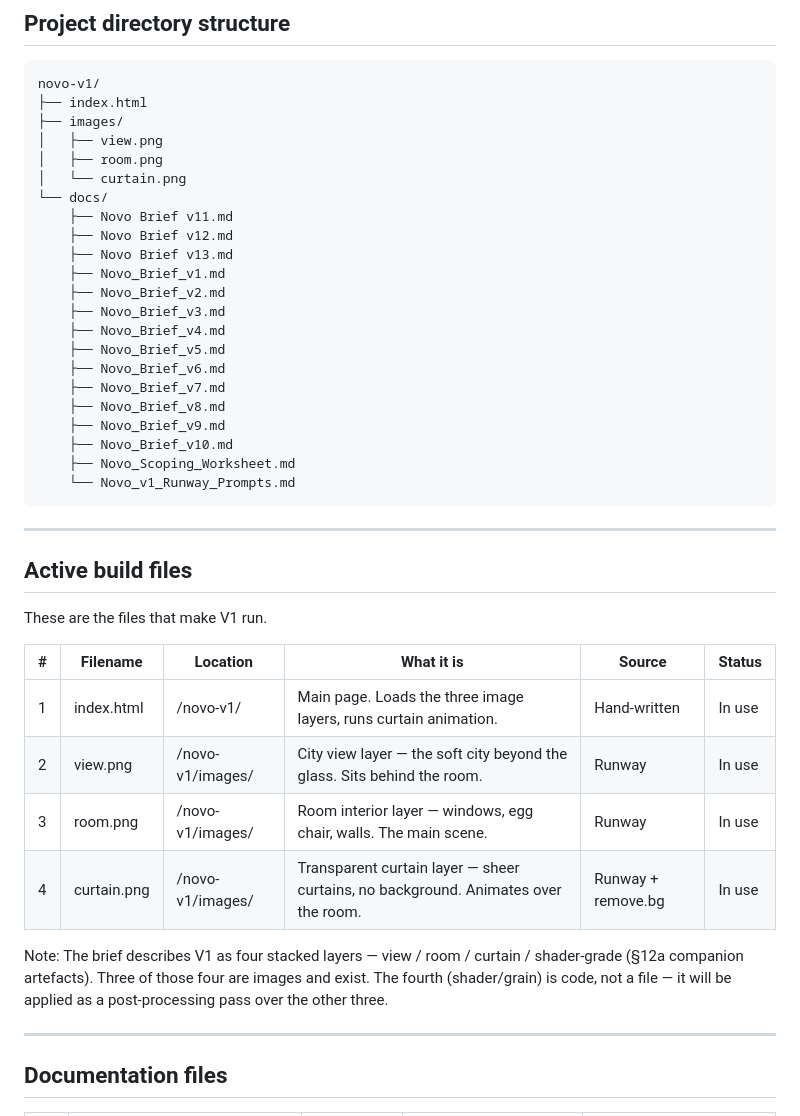
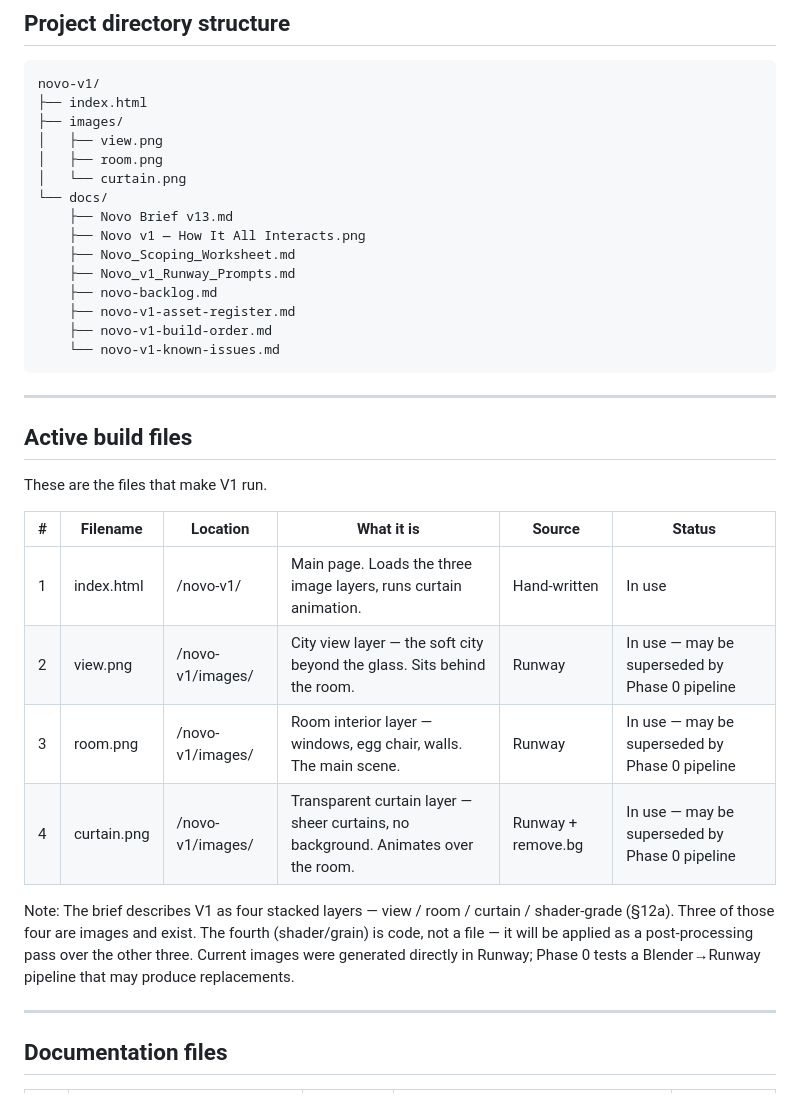
Before and after one commit to Jeanetteclaire/novo-v1, a Markdown page: docs/novo-v1-asset-register.md, the part around one of its changes. Rendered like a GitHub page.

````diff
--- a/docs/novo-v1-asset-register.md
+++ b/docs/novo-v1-asset-register.md
@@ -15,21 +15,14 @@ novo-v1/
 │   ├── room.png
 │   └── curtain.png
 └── docs/
-    ├── Novo Brief v11.md
-    ├── Novo Brief v12.md
     ├── Novo Brief v13.md
-    ├── Novo_Brief_v1.md
-    ├── Novo_Brief_v2.md
-    ├── Novo_Brief_v3.md
-    ├── Novo_Brief_v4.md
-    ├── Novo_Brief_v5.md
-    ├── Novo_Brief_v6.md
-    ├── Novo_Brief_v7.md
-    ├── Novo_Brief_v8.md
-    ├── Novo_Brief_v9.md
-    ├── Novo_Brief_v10.md
+    ├── Novo v1 — How It All Interacts.png
     ├── Novo_Scoping_Worksheet.md
-    └── Novo_v1_Runway_Prompts.md
+    ├── Novo_v1_Runway_Prompts.md
+    ├── novo-backlog.md
+    ├── novo-v1-asset-register.md
+    ├── novo-v1-build-order.md
+    └── novo-v1-known-issues.md
 ```
 
 ---
@@ -41,11 +34,11 @@ These are the files that make V1 run.
 | # | Filename | Location | What it is | Source | Status |
 |---|----------|----------|-----------|--------|--------|
 | 1 | index.html | /novo-v1/ | Main page. Loads the three image layers, runs curtain animation. | Hand-written | In use |
-| 2 | view.png | /novo-v1/images/ | City view layer — the soft city beyond the glass. Sits behind the room. | Runway | In use |
-| 3 | room.png | /novo-v1/images/ | Room interior layer — windows, egg chair, walls. The main scene. | Runway | In use |
-| 4 | curtain.png | /novo-v1/images/ | Transparent curtain layer — sheer curtains, no background. Animates over the room. | Runway + remove.bg | In use |
+| 2 | view.png | /novo-v1/images/ | City view layer — the soft city beyond the glass. Sits behind the room. | Runway | In use — may be superseded by Phase 0 pipeline |
+| 3 | room.png | /novo-v1/images/ | Room interior layer — windows, egg chair, walls. The main scene. | Runway | In use — may be superseded by Phase 0 pipeline |
+| 4 | curtain.png | /novo-v1/images/ | Transparent curtain layer — sheer curtains, no background. Animates over the room. | Runway + remove.bg | In use — may be superseded by Phase 0 pipeline |
 
-Note: The brief describes V1 as four stacked layers — view / room / curtain / shader-grade (§12a companion artefacts). Three of those four are images and exist. The fourth (shader/grain) is code, not a file — it will be applied as a post-processing pass over the other three.
+Note: The brief describes V1 as four stacked layers — view / room / curtain / shader-grade (§12a). Three of those four are images and exist. The fourth (shader/grain) is code, not a file — it will be applied as a post-processing pass over the other three. Current images were generated directly in Runway; Phase 0 tests a Blender→Runway pipeline that may produce replacements.
 
 ---
 
````
Also changed, not shown: other parts of docs/novo-v1-asset-register.md (+18 -19 lines), docs/novo-v1-known-issues.md (+3 -3 lines).
